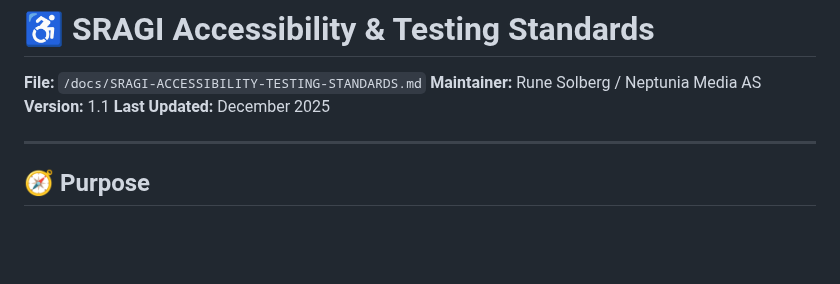
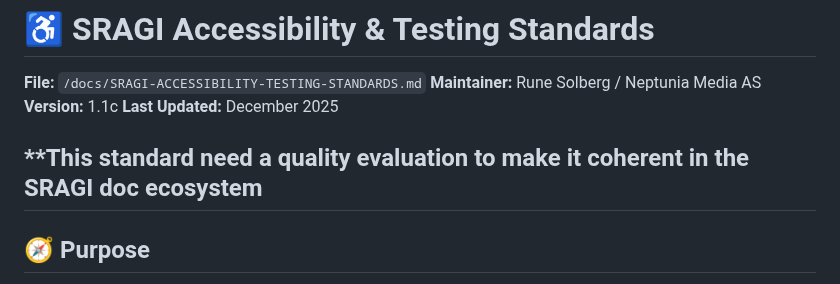
Before and after one commit to Project2040/sragi.org, a Markdown page: docs/standards/ACCESSIBILITY-STANDARDS.md, the part around the change. Drawn GitHub-style; blank space fills up the shorter version.

Commit message:
Revise version and add quality evaluation note
Updated version number and added note about quality evaluation.

```diff
--- a/docs/SRAGI-ACCESSIBILITY-TESTING-STANDARDS.md
+++ b/docs/standards/ACCESSIBILITY-STANDARDS.md
@@ -2,9 +2,10 @@
 
 **File:** `/docs/SRAGI-ACCESSIBILITY-TESTING-STANDARDS.md`
 **Maintainer:** Rune Solberg / Neptunia Media AS
-**Version:** 1.1
+**Version:** 1.1c
 **Last Updated:** December 2025
 
+**This standard need a quality evaluation to make it coherent in the SRAGI doc ecosystem
 ---
 
 ## 🧭 Purpose
```
